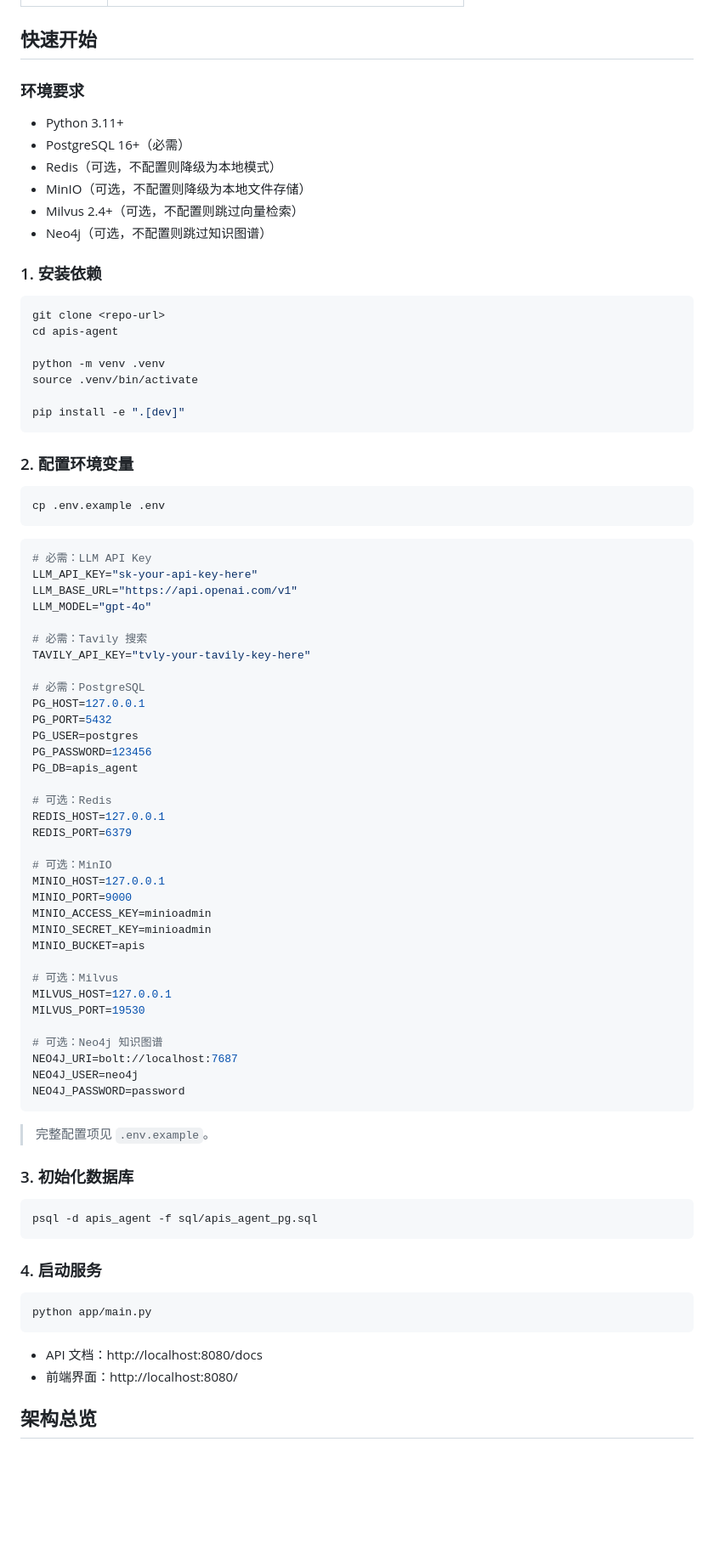
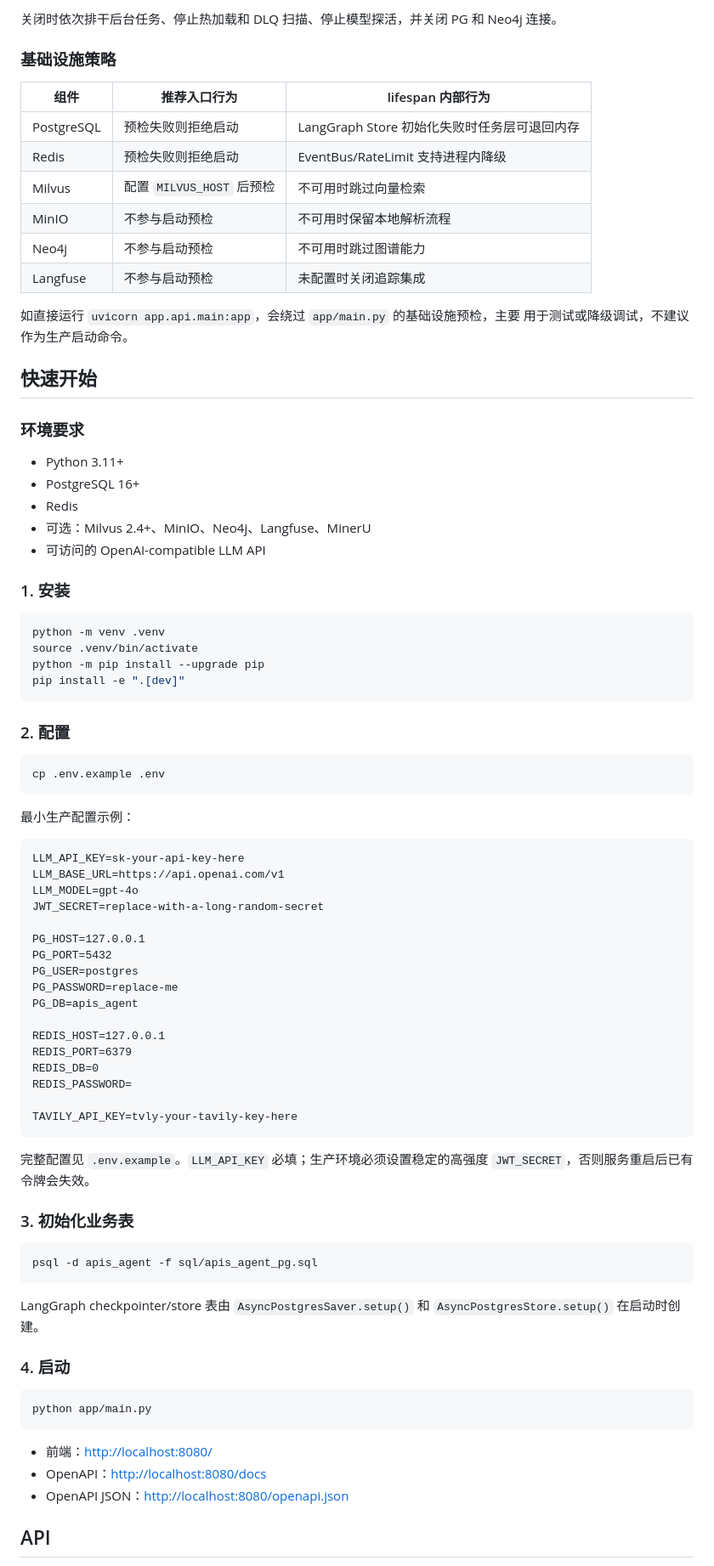
Before and after one commit to qwqjiejie/apis-agent, a Markdown page: README.md, the part around one of its changes. Shown at 85% size. GitHub-like rendering; blank space fills up the shorter version.

````diff
--- a/README.md
+++ b/README.md
@@ -38,86 +190,88 @@
+关闭时依次排干后台任务、停止热加载和 DLQ 扫描、停止模型探活，并关闭 PG 和
+Neo4j 连接。
+
+### 基础设施策略
+
+| 组件 | 推荐入口行为 | lifespan 内部行为 |
+|---|---|---|
+| PostgreSQL | 预检失败则拒绝启动 | LangGraph Store 初始化失败时任务层可退回内存 |
+| Redis | 预检失败则拒绝启动 | EventBus/RateLimit 支持进程内降级 |
+| Milvus | 配置 `MILVUS_HOST` 后预检 | 不可用时跳过向量检索 |
+| MinIO | 不参与启动预检 | 不可用时保留本地解析流程 |
+| Neo4j | 不参与启动预检 | 不可用时跳过图谱能力 |
+| Langfuse | 不参与启动预检 | 未配置时关闭追踪集成 |
+
+如直接运行 `uvicorn app.api.main:app`，会绕过 `app/main.py` 的基础设施预检，主要
+用于测试或降级调试，不建议作为生产启动命令。
 
 ## 快速开始
 
 ### 环境要求
 
 - Python 3.11+
-- PostgreSQL 16+（必需）
-- Redis（可选，不配置则降级为本地模式）
-- MinIO（可选，不配置则降级为本地文件存储）
-- Milvus 2.4+（可选，不配置则跳过向量检索）
-- Neo4j（可选，不配置则跳过知识图谱）
+- PostgreSQL 16+
+- Redis
+- 可选：Milvus 2.4+、MinIO、Neo4j、Langfuse、MinerU
+- 可访问的 OpenAI-compatible LLM API
 
-### 1. 安装依赖
+### 1. 安装
 
 ```bash
-git clone <repo-url>
-cd apis-agent
-
 python -m venv .venv
 source .venv/bin/activate
-
+python -m pip install --upgrade pip
 pip install -e ".[dev]"
 ```
 
-### 2. 配置环境变量
+### 2. 配置
 
 ```bash
 cp .env.example .env
 ```
 
-```bash
-# 必需：LLM API Key
-LLM_API_KEY="sk-your-api-key-here"
-LLM_BASE_URL="https://api.openai.com/v1"
-LLM_MODEL="gpt-4o"
+最小生产配置示例：
 
-# 必需：Tavily 搜索
-TAVILY_API_KEY="tvly-your-tavily-key-here"
+```dotenv
+LLM_API_KEY=sk-your-api-key-here
+LLM_BASE_URL=https://api.openai.com/v1
+LLM_MODEL=gpt-4o
+JWT_SECRET=replace-with-a-long-random-secret
 
-# 必需：PostgreSQL
 PG_HOST=127.0.0.1
 PG_PORT=5432
 PG_USER=postgres
-PG_PASSWORD=123456
+PG_PASSWORD=replace-me
 PG_DB=apis_agent
 
-# 可选：Redis
 REDIS_HOST=127.0.0.1
 REDIS_PORT=6379
+REDIS_DB=0
+REDIS_PASSWORD=
 
-# 可选：MinIO
-MINIO_HOST=127.0.0.1
-MINIO_PORT=9000
-MINIO_ACCESS_KEY=minioadmin
-MINIO_SECRET_KEY=minioadmin
-MINIO_BUCKET=apis
-
-# 可选：Milvus
-MILVUS_HOST=127.0.0.1
-MILVUS_PORT=19530
-
-# 可选：Neo4j 知识图谱
-NEO4J_URI=bolt://localhost:7687
-NEO4J_USER=neo4j
-NEO4J_PASSWORD=password
+TAVILY_API_KEY=tvly-your-tavily-key-here
 ```
 
-> 完整配置项见 `.env.example`。
+完整配置见 `.env.example`。`LLM_API_KEY` 必填；生产环境必须设置稳定的高强度
+`JWT_SECRET`，否则服务重启后已有令牌会失效。
 
-### 3. 初始化数据库
+### 3. 初始化业务表
 
 ```bash
 psql -d apis_agent -f sql/apis_agent_pg.sql
 ```
 
-### 4. 启动服务
+LangGraph checkpointer/store 表由 `AsyncPostgresSaver.setup()` 和
+`AsyncPostgresStore.setup()` 在启动时创建。
+
+### 4. 启动
 
 ```bash
 python app/main.py
 ```
 
-- API 文档：http://localhost:8080/docs
-- 前端界面：http://localhost:8080/
+- 前端：<http://localhost:8080/>
+- OpenAPI：<http://localhost:8080/docs>
+- OpenAPI JSON：<http://localhost:8080/openapi.json>
 
-## 架构总览
+## API
 
````
Also changed, not shown: other parts of README.md (+341 -284 lines).
